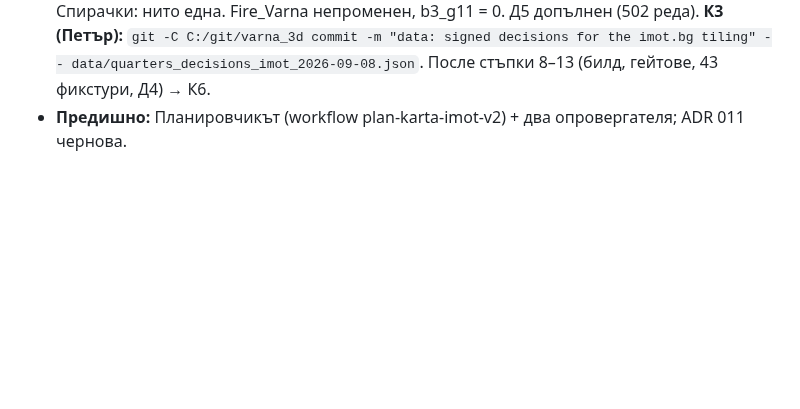
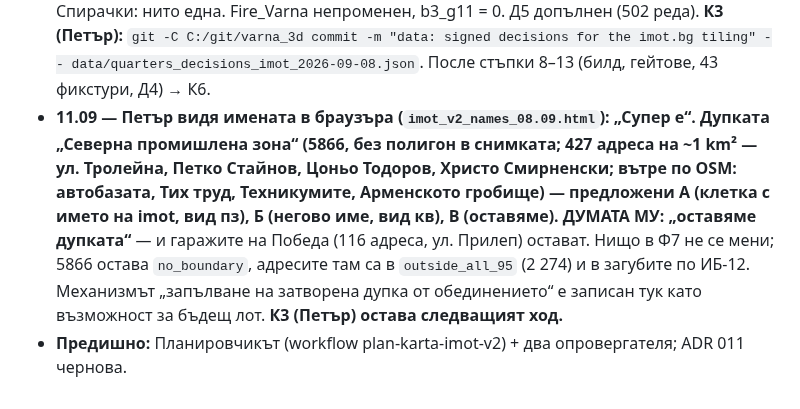
Before and after one commit to Petar1984/Fire_Varna, a Markdown page: docs/sessions/СЪСТОЯНИЕ_Границите_06.09.md, the part around the change. GitHub-like rendering; blank space fills up the shorter version.

Commit message:
docs(state): §20 — Petar's word: the Северна промишлена зона hole (427 addresses) and the Победа garages gap (116) stay unfilled; К3 pending
Co-Authored-By: Claude Fable 5.1 <noreply@anthropic.com>

```diff
--- a/docs/sessions/СЪСТОЯНИЕ_Границите_06.09.md
+++ b/docs/sessions/СЪСТОЯНИЕ_Границите_06.09.md
@@ -204,4 +204,5 @@
 - **10.09 — Проверка 27 + сверка ИА-О58:** един блокер — Ф3 нямаше правило по което сам да избере диф-базата на 13 и 18 (сега: по наличие в дървото); `--only` с кирилския идентификатор; `argv` с ефективните стойности. Лещата: „друго решение за автора на Ф1/Ф2/Ф3 не остава“. Следва проверка 28 (една леща, само трите точки) → стъпка 5.
 - **10.09 — Проверка 28 — ГОДНО (0 блокера).** Планът е замразен на ревизията на ИА-О58 (dce4eb2). **Изпълнител (Opus) пуснат за §4 стъпки 5 и 6:** пише Ф1/Ф2/Ф3 (без прогон срещу истински данни), подготвя Ф7 = блобът 8626ad43… + петнайсетте разлики Х1–Х15 (LF, 0 CR), пуска ИА-16 и `git add` на Ф7 — БЕЗ комит; К3 е на Петър. Д5 се допълва.
 - **11.09 — Стъпки 5 и 6 ИЗПЪЛНЕНИ (Opus, ~49 мин).** Във varna_3d са написани (непроследени до К4) Ф1 `src/build_quarters_signed_imot.py` (1 285 реда), Ф2 `src/qa_quarters_signed_imot.py` (1 979), Ф3 `tests/test_quarters_signed_imot_fixtures.py` (181); `py_compile` ×3 = 0; срещу истински данни не са пускани. Ф7 `data/quarters_decisions_imot_2026-09-08.json` = 50 814 B / sha8 `68fd0203`, 0 CR, стейджнат (работно копие == индекс); ИА-16 → 0 с точно петнайсетте разлики Х1–Х15 (Архитектът го прогони наново — ЗЕЛЕНО) и трите отрицателни половини → 1/1/1; `plan_rev` = dce4eb2. Спирачки: нито една. Fire_Varna непроменен, b3_g11 = 0. Д5 допълнен (502 реда). **К3 (Петър):** `git -C C:/git/varna_3d commit -m "data: signed decisions for the imot.bg tiling" -- data/quarters_decisions_imot_2026-09-08.json`. После стъпки 8–13 (билд, гейтове, 43 фикстури, Д4) → К6.
+- **11.09 — Петър видя имената в браузъра (`imot_v2_names_08.09.html`): „Супер е“. Дупката „Северна промишлена зона“ (5866, без полигон в снимката; 427 адреса на ~1 km² — ул. Тролейна, Петко Стайнов, Цоньо Тодоров, Христо Смирненски; вътре по OSM: автобазата, Тих труд, Техникумите, Арменското гробище) — предложени А (клетка с името на imot, вид пз), Б (негово име, вид кв), В (оставяме). ДУМАТА МУ: „оставяме дупката“** — и гаражите на Победа (116 адреса, ул. Прилеп) остават. Нищо в Ф7 не се мени; 5866 остава `no_boundary`, адресите там са в `outside_all_95` (2 274) и в загубите по ИБ-12. Механизмът „запълване на затворена дупка от обединението“ е записан тук като възможност за бъдещ лот. **К3 (Петър) остава следващият ход.**
 - **Предишно:** Планировчикът (workflow plan-karta-imot-v2) + два опровергателя; ADR 011 чернова.
```
